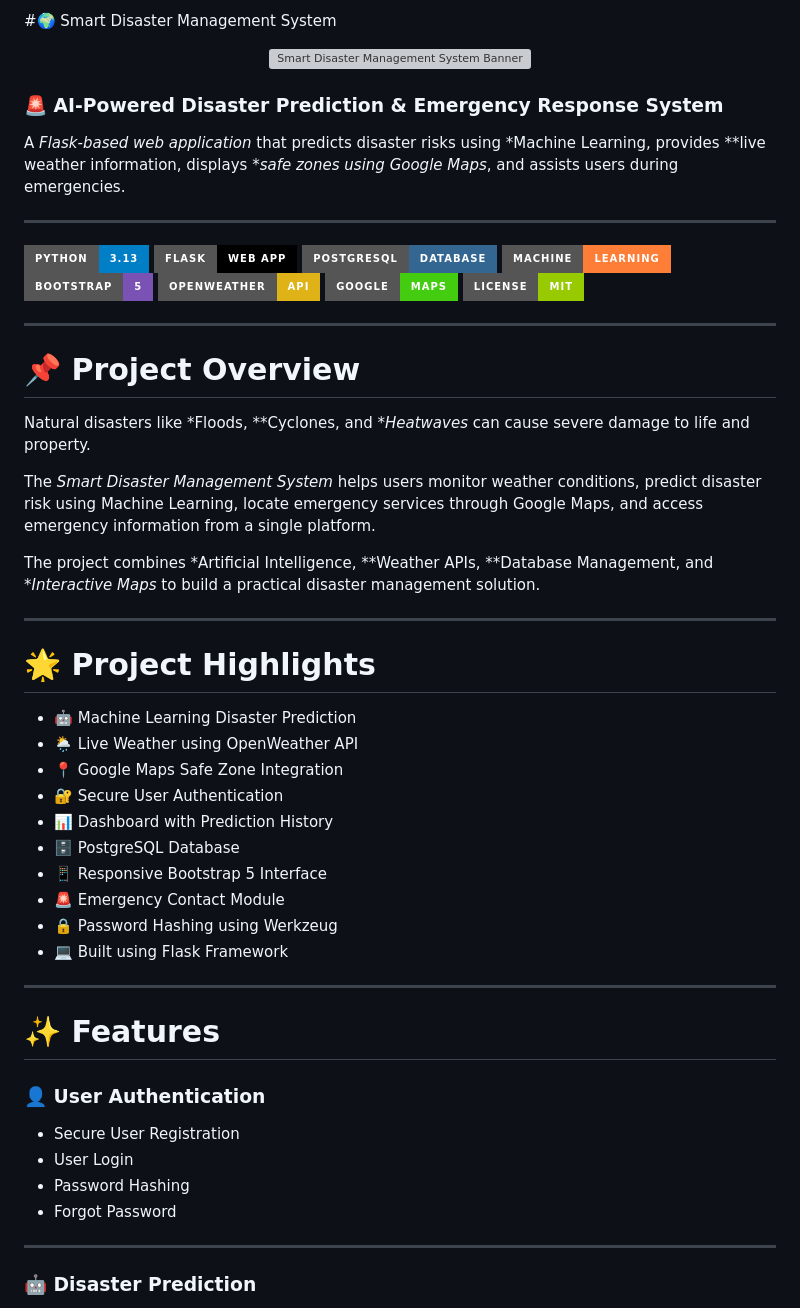
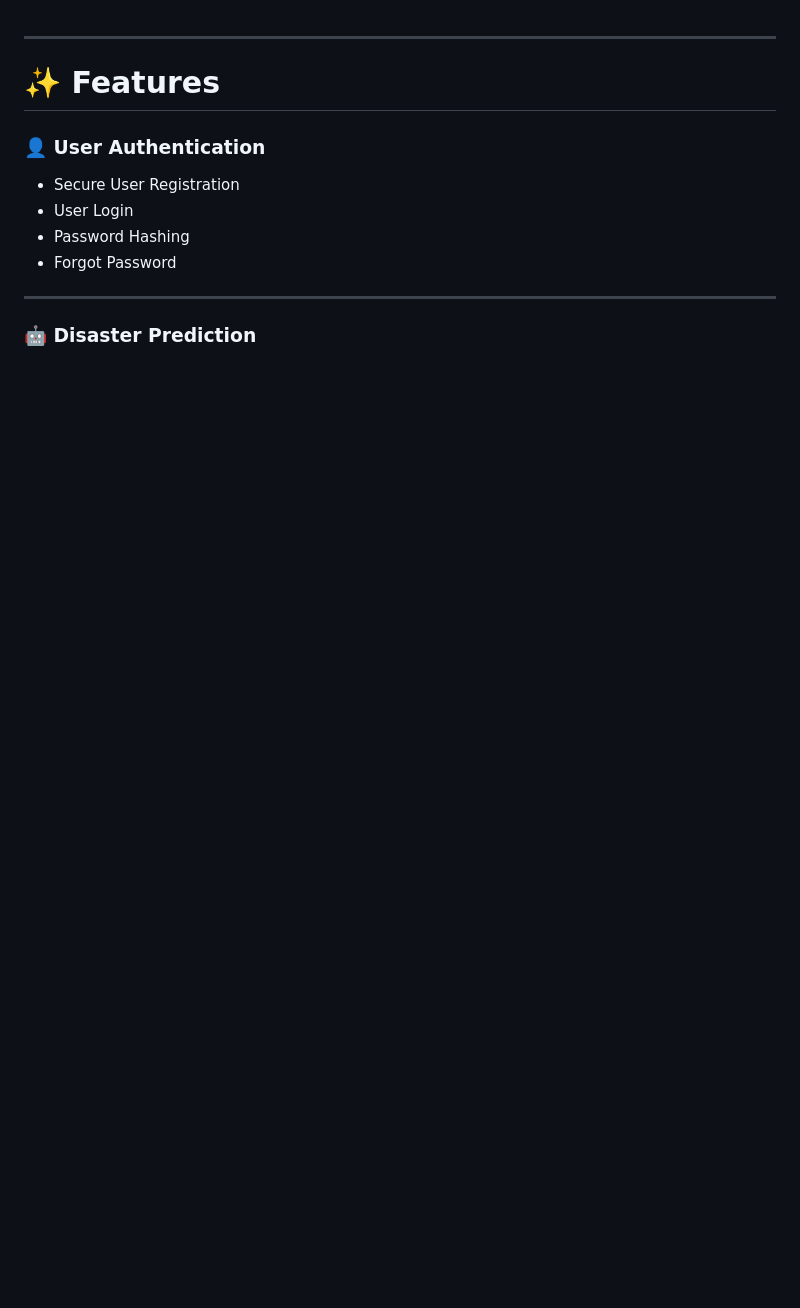
Before and after one commit to Rucha-Girme/Smart-Disaster-Management-System, a Markdown page: README.md, the part around one of its changes. Drawn GitHub-style; badges without logos; blank space fills up the shorter version; grey boxes are pictures that could not be loaded.

```diff
--- a/README.md
+++ b/README.md
@@ -1,51 +1,3 @@
- #🌍 Smart Disaster Management System
-
-<p align="center">
-  <img src="Screenshots/banner.png" alt="Smart Disaster Management System Banner" width="100%">
-</p>
-
-### 🚨 AI-Powered Disaster Prediction & Emergency Response System
-
-A *Flask-based web application* that predicts disaster risks using *Machine Learning, provides **live weather information, displays **safe zones using Google Maps*, and assists users during emergencies.
-
----
-
-![Python](https://img.shields.io/badge/Python-3.13-blue?style=for-the-badge&logo=python)
-![Flask](https://img.shields.io/badge/Flask-Web_App-black?style=for-the-badge&logo=flask)
-![PostgreSQL](https://img.shields.io/badge/PostgreSQL-Database-336791?style=for-the-badge&logo=postgresql)
-![Machine Learning](https://img.shields.io/badge/Machine-Learning-orange?style=for-the-badge)
-![Bootstrap](https://img.shields.io/badge/Bootstrap-5-7952B3?style=for-the-badge&logo=bootstrap)
-![OpenWeather](https://img.shields.io/badge/OpenWeather-API-yellow?style=for-the-badge)
-![Google Maps](https://img.shields.io/badge/Google-Maps-success?style=for-the-badge&logo=googlemaps)
-![License](https://img.shields.io/badge/License-MIT-green?style=for-the-badge)
-
-</div>
-
----
-
-# 📌 Project Overview
-
-Natural disasters like *Floods, **Cyclones, and **Heatwaves* can cause severe damage to life and property.
-
-The *Smart Disaster Management System* helps users monitor weather conditions, predict disaster risk using Machine Learning, locate emergency services through Google Maps, and access emergency information from a single platform.
-
-The project combines *Artificial Intelligence, **Weather APIs, **Database Management, and **Interactive Maps* to build a practical disaster management solution.
-
----
-
-# 🌟 Project Highlights
-
-- 🤖 Machine Learning Disaster Prediction
-- 🌦️ Live Weather using OpenWeather API
-- 📍 Google Maps Safe Zone Integration
-- 🔐 Secure User Authentication
-- 📊 Dashboard with Prediction History
-- 🗄️ PostgreSQL Database
-- 📱 Responsive Bootstrap 5 Interface
-- 🚨 Emergency Contact Module
-- 🔒 Password Hashing using Werkzeug
-- 💻 Built using Flask Framework
-
 ---
 
 # ✨ Features
```
Also changed, not shown: other parts of README.md (+24 -25 lines).
